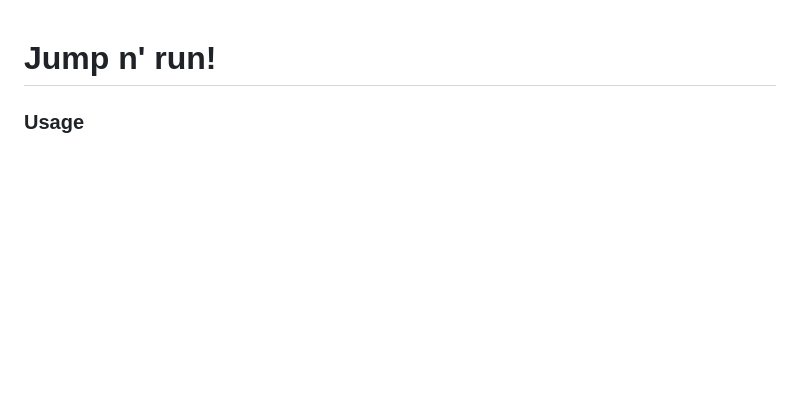
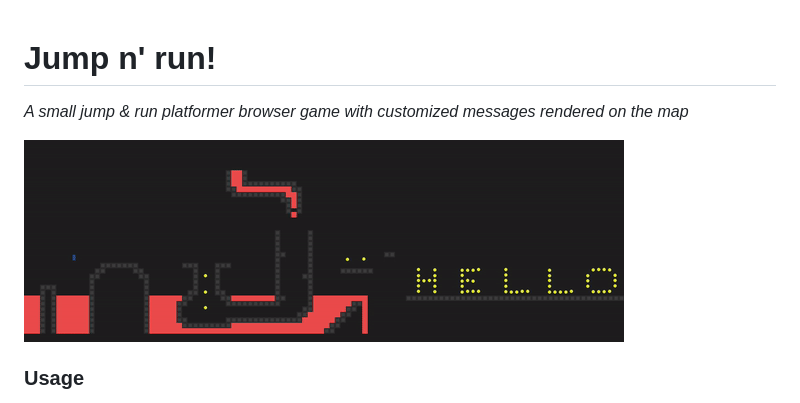
Before and after one commit to ynnckth/jumpnrun, a Markdown page: README.md, the part around the change. GitHub-like rendering; pictures changed too: docs/assets/screenshot.gif (added); blank space fills up the shorter version.

```diff
--- a/README.md
+++ b/README.md
@@ -1,4 +1,7 @@
 # Jump n' run!
+*A small jump & run platformer browser game with customized messages rendered on the map*
+
+<img src="docs/assets/screenshot.gif" width="600px" />
 
 ### Usage
 
```
Also changed, not shown: 1 other file.
